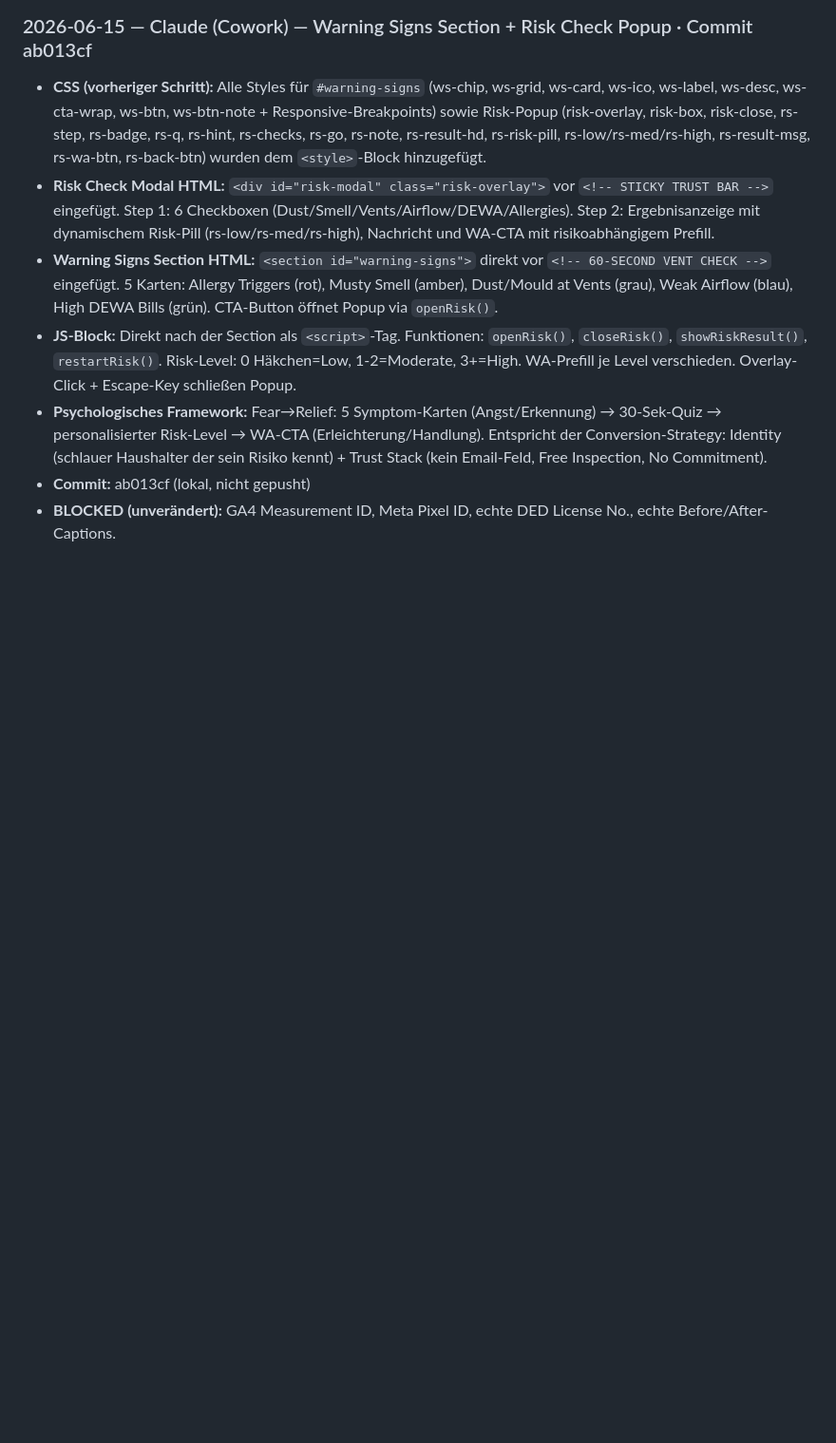
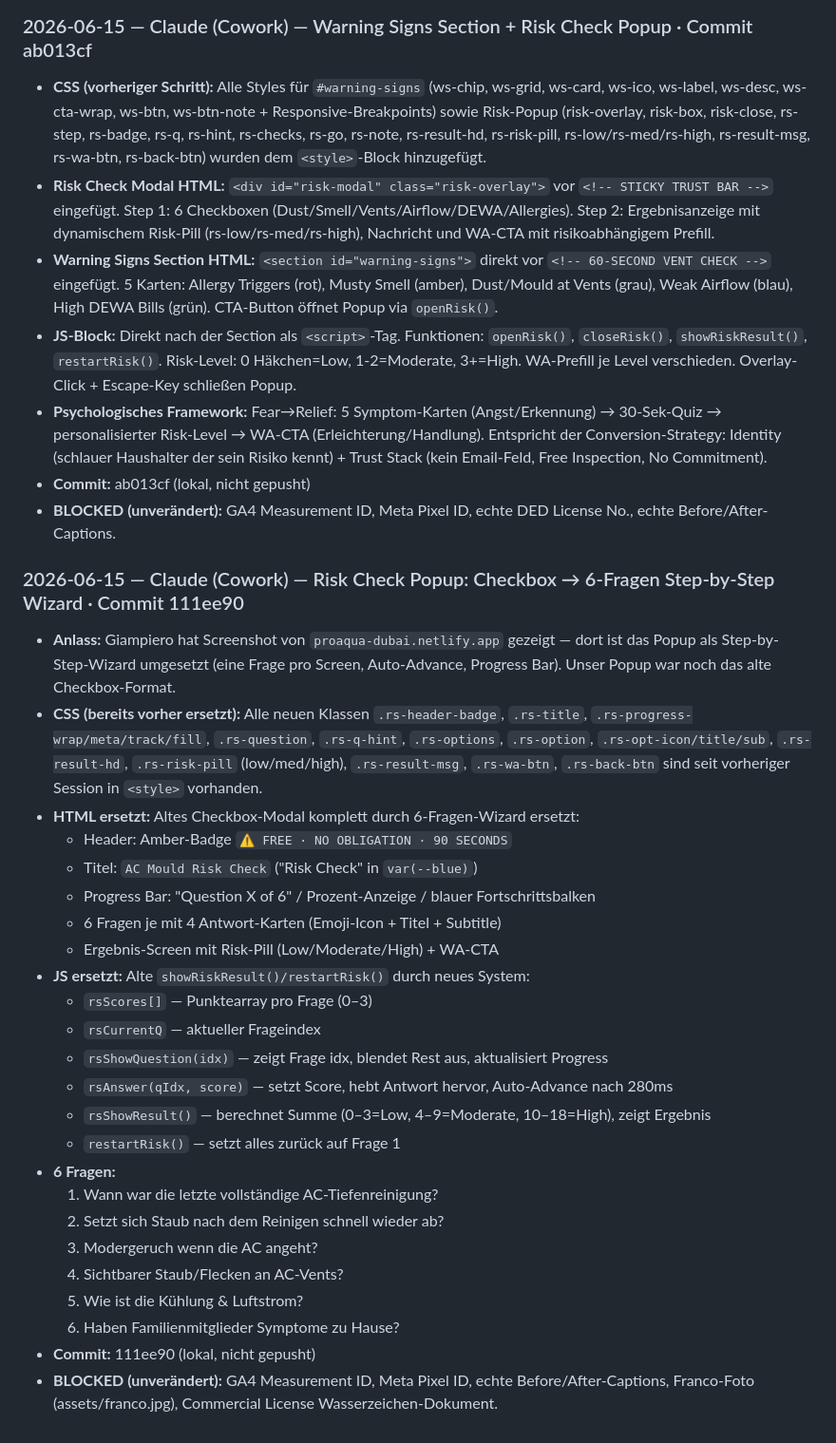
Before and after one commit to Proaqua/proaqua-website, a Markdown page: MEMORY.md, the part around the change. Shown at 95% size. Rendered like a GitHub page; blank space fills up the shorter version.

Commit message:
docs: MEMORY.md — Risk Check Popup Upgrade dokumentiert (commit 111ee90)

```diff
--- a/MEMORY.md
+++ b/MEMORY.md
@@ -435,3 +435,30 @@ Basierend auf Codex-Analyse (`native-ad-application-recommendations.md`):
 - **Psychologisches Framework:** Fear→Relief: 5 Symptom-Karten (Angst/Erkennung) → 30-Sek-Quiz → personalisierter Risk-Level → WA-CTA (Erleichterung/Handlung). Entspricht der Conversion-Strategy: Identity (schlauer Haushalter der sein Risiko kennt) + Trust Stack (kein Email-Feld, Free Inspection, No Commitment).
 - **Commit:** ab013cf (lokal, nicht gepusht)
 - **BLOCKED (unverändert):** GA4 Measurement ID, Meta Pixel ID, echte DED License No., echte Before/After-Captions.
+
+### 2026-06-15 — Claude (Cowork) — Risk Check Popup: Checkbox → 6-Fragen Step-by-Step Wizard · Commit 111ee90
+
+- **Anlass:** Giampiero hat Screenshot von `proaqua-dubai.netlify.app` gezeigt — dort ist das Popup als Step-by-Step-Wizard umgesetzt (eine Frage pro Screen, Auto-Advance, Progress Bar). Unser Popup war noch das alte Checkbox-Format.
+- **CSS (bereits vorher ersetzt):** Alle neuen Klassen `.rs-header-badge`, `.rs-title`, `.rs-progress-wrap/meta/track/fill`, `.rs-question`, `.rs-q-hint`, `.rs-options`, `.rs-option`, `.rs-opt-icon/title/sub`, `.rs-result-hd`, `.rs-risk-pill` (low/med/high), `.rs-result-msg`, `.rs-wa-btn`, `.rs-back-btn` sind seit vorheriger Session in `<style>` vorhanden.
+- **HTML ersetzt:** Altes Checkbox-Modal komplett durch 6-Fragen-Wizard ersetzt:
+  - Header: Amber-Badge `⚠️ FREE · NO OBLIGATION · 90 SECONDS`
+  - Titel: `AC Mould Risk Check` ("Risk Check" in `var(--blue)`)
+  - Progress Bar: "Question X of 6" / Prozent-Anzeige / blauer Fortschrittsbalken
+  - 6 Fragen je mit 4 Antwort-Karten (Emoji-Icon + Titel + Subtitle)
+  - Ergebnis-Screen mit Risk-Pill (Low/Moderate/High) + WA-CTA
+- **JS ersetzt:** Alte `showRiskResult()/restartRisk()` durch neues System:
+  - `rsScores[]` — Punktearray pro Frage (0–3)
+  - `rsCurrentQ` — aktueller Frageindex
+  - `rsShowQuestion(idx)` — zeigt Frage idx, blendet Rest aus, aktualisiert Progress
+  - `rsAnswer(qIdx, score)` — setzt Score, hebt Antwort hervor, Auto-Advance nach 280ms
+  - `rsShowResult()` — berechnet Summe (0–3=Low, 4–9=Moderate, 10–18=High), zeigt Ergebnis
+  - `restartRisk()` — setzt alles zurück auf Frage 1
+- **6 Fragen:**
+  1. Wann war die letzte vollständige AC-Tiefenreinigung?
+  2. Setzt sich Staub nach dem Reinigen schnell wieder ab?
+  3. Modergeruch wenn die AC angeht?
+  4. Sichtbarer Staub/Flecken an AC-Vents?
+  5. Wie ist die Kühlung & Luftstrom?
+  6. Haben Familienmitglieder Symptome zu Hause?
+- **Commit:** 111ee90 (lokal, nicht gepusht)
+- **BLOCKED (unverändert):** GA4 Measurement ID, Meta Pixel ID, echte Before/After-Captions, Franco-Foto (assets/franco.jpg), Commercial License Wasserzeichen-Dokument.
```
